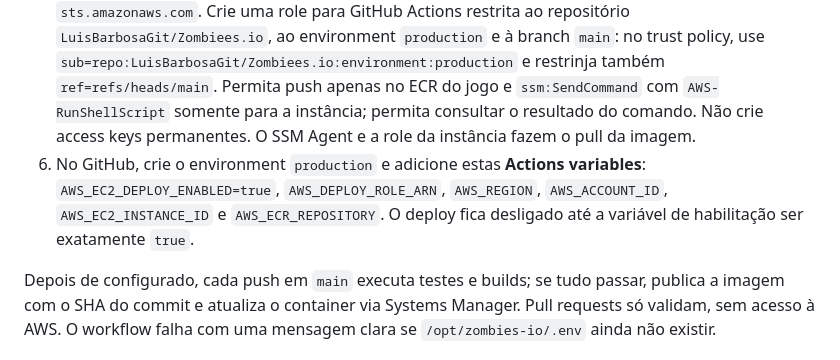
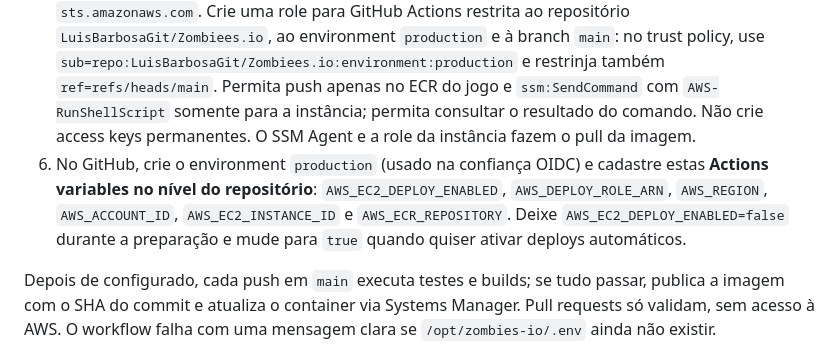
Before and after one commit to LuisBarbosaGit/Zombiees.io, a Markdown page: README.md, the part around the change. Drawn GitHub-style.

Commit message:
Clarify GitHub Actions variable scope for EC2 deploy

```diff
--- a/README.md
+++ b/README.md
@@ -45,7 +45,7 @@ O servidor online mantém conexões WebSocket e uma simulação contínua em mem
 3. Instale AWS CLI v2, `curl`, Docker Engine e Docker Compose v2. Crie `/opt/zombies-io/.env` com `SUPABASE_URL`, `DATABASE_URL`, `DATABASE_SSL=true` e `WEB_ORIGIN` (origem exata da Vercel); restrinja o arquivo com `sudo chmod 600 /opt/zombies-io/.env`. Não coloque segredos no GitHub ou no comando SSM.
 4. Crie um repositório privado no ECR, por exemplo `zombies-io-backend`. Crie um ALB HTTPS com certificado ACM e target group HTTP para a EC2 na porta 3001; health check: `/api/health`.
 5. Em IAM, configure o provedor OIDC `token.actions.githubusercontent.com` com audience `sts.amazonaws.com`. Crie uma role para GitHub Actions restrita ao repositório `LuisBarbosaGit/Zombiees.io`, ao environment `production` e à branch `main`: no trust policy, use `sub=repo:LuisBarbosaGit/Zombiees.io:environment:production` e restrinja também `ref=refs/heads/main`. Permita push apenas no ECR do jogo e `ssm:SendCommand` com `AWS-RunShellScript` somente para a instância; permita consultar o resultado do comando. Não crie access keys permanentes. O SSM Agent e a role da instância fazem o pull da imagem.
-6. No GitHub, crie o environment `production` e adicione estas **Actions variables**: `AWS_EC2_DEPLOY_ENABLED=true`, `AWS_DEPLOY_ROLE_ARN`, `AWS_REGION`, `AWS_ACCOUNT_ID`, `AWS_EC2_INSTANCE_ID` e `AWS_ECR_REPOSITORY`. O deploy fica desligado até a variável de habilitação ser exatamente `true`.
+6. No GitHub, crie o environment `production` (usado na confiança OIDC) e cadastre estas **Actions variables no nível do repositório**: `AWS_EC2_DEPLOY_ENABLED`, `AWS_DEPLOY_ROLE_ARN`, `AWS_REGION`, `AWS_ACCOUNT_ID`, `AWS_EC2_INSTANCE_ID` e `AWS_ECR_REPOSITORY`. Deixe `AWS_EC2_DEPLOY_ENABLED=false` durante a preparação e mude para `true` quando quiser ativar deploys automáticos.
 
 Depois de configurado, cada push em `main` executa testes e builds; se tudo passar, publica a imagem com o SHA do commit e atualiza o container via Systems Manager. Pull requests só validam, sem acesso à AWS. O workflow falha com uma mensagem clara se `/opt/zombies-io/.env` ainda não existir.
 
```
